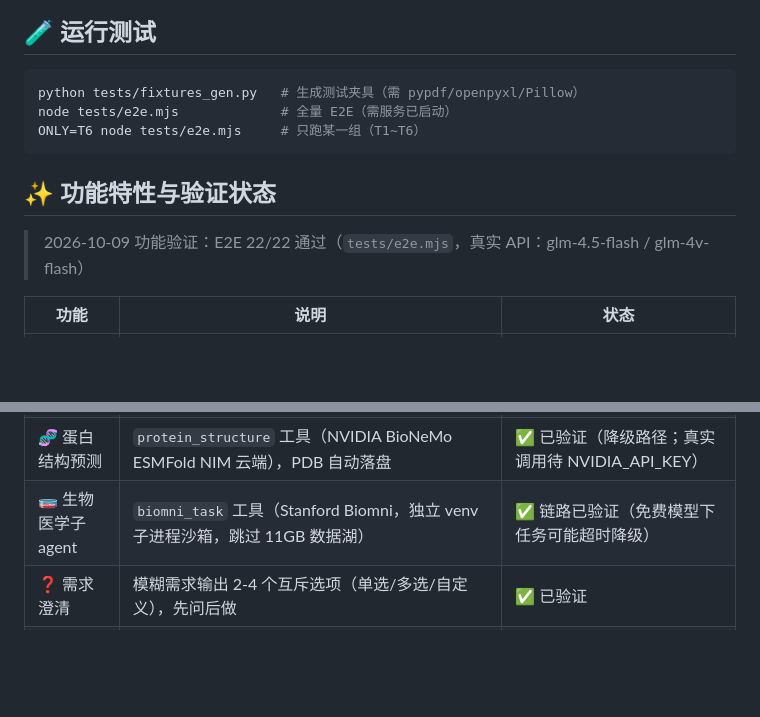
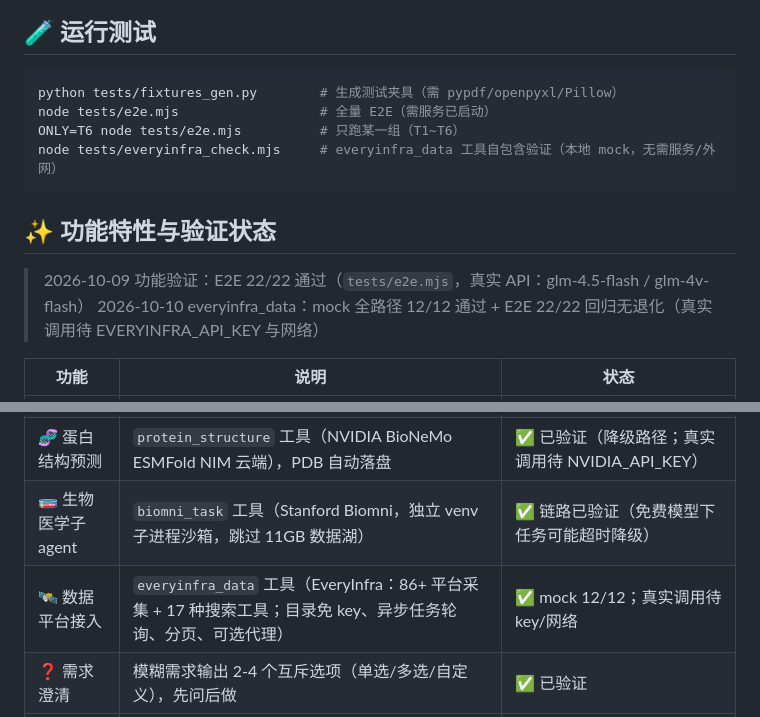
Before and after one commit to XiaoZhu-05/glm-agent-chat, a Markdown page: README.md, 2 parts joined by grey strips. Drawn GitHub-style; blank space fills up the shorter version.

````diff
--- a/README.md
+++ b/README.md
@@ -13,14 +13,16 @@ GLM 开放平台（智谱 BigModel）的 OpenAI 兼容接口驱动 `glm` 系列
 ## 🧪 运行测试
 
 ```bash
-python tests/fixtures_gen.py   # 生成测试夹具（需 pypdf/openpyxl/Pillow）
-node tests/e2e.mjs             # 全量 E2E（需服务已启动）
-ONLY=T6 node tests/e2e.mjs     # 只跑某一组（T1~T6）
+python tests/fixtures_gen.py        # 生成测试夹具（需 pypdf/openpyxl/Pillow）
+node tests/e2e.mjs                  # 全量 E2E（需服务已启动）
+ONLY=T6 node tests/e2e.mjs          # 只跑某一组（T1~T6）
+node tests/everyinfra_check.mjs     # everyinfra_data 工具自包含验证（本地 mock，无需服务/外网）
 ```
 
 ## ✨ 功能特性与验证状态
 
 > 2026-10-09 功能验证：E2E 22/22 通过（`tests/e2e.mjs`，真实 API：glm-4.5-flash / glm-4v-flash）
+> 2026-10-10 everyinfra_data：mock 全路径 12/12 通过 + E2E 22/22 回归无退化（真实调用待 EVERYINFRA_API_KEY 与网络）
 
 | 功能 | 说明 | 状态 |
 | --- | --- | --- |
@@ -34,6 +36,7 @@ ONLY=T6 node tests/e2e.mjs     # 只跑某一组（T1~T6）
 | 🌐 联网查询 | `web_search` 工具，DDG→Bing 降级，10s 超时，结果可溯源 | ✅ 已验证 |
 | 🧬 蛋白结构预测 | `protein_structure` 工具（NVIDIA BioNeMo ESMFold NIM 云端），PDB 自动落盘 | ✅ 已验证（降级路径；真实调用待 NVIDIA_API_KEY） |
 | 🧫 生物医学子 agent | `biomni_task` 工具（Stanford Biomni，独立 venv 子进程沙箱，跳过 11GB 数据湖） | ✅ 链路已验证（免费模型下任务可能超时降级） |
+| 🛰 数据平台接入 | `everyinfra_data` 工具（EveryInfra：86+ 平台采集 + 17 种搜索工具；目录免 key、异步任务轮询、分页、可选代理） | ✅ mock 12/12；真实调用待 key/网络 |
 | ❓ 需求澄清 | 模糊需求输出 2-4 个互斥选项（单选/多选/自定义），先问后做 | ✅ 已验证 |
 | 🗂 会话持久化 | 服务端 JSON 存储 | ✅ 已验证 |
 
````
Also changed, not shown: other parts of README.md (+35 -3 lines), CHANGELOG.md (+22 -0 lines).
